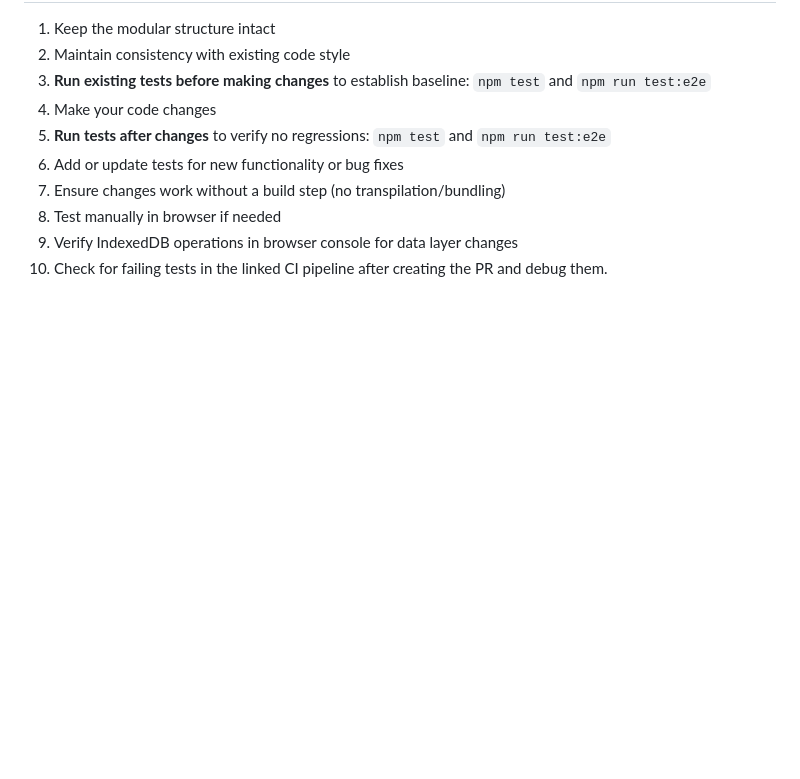
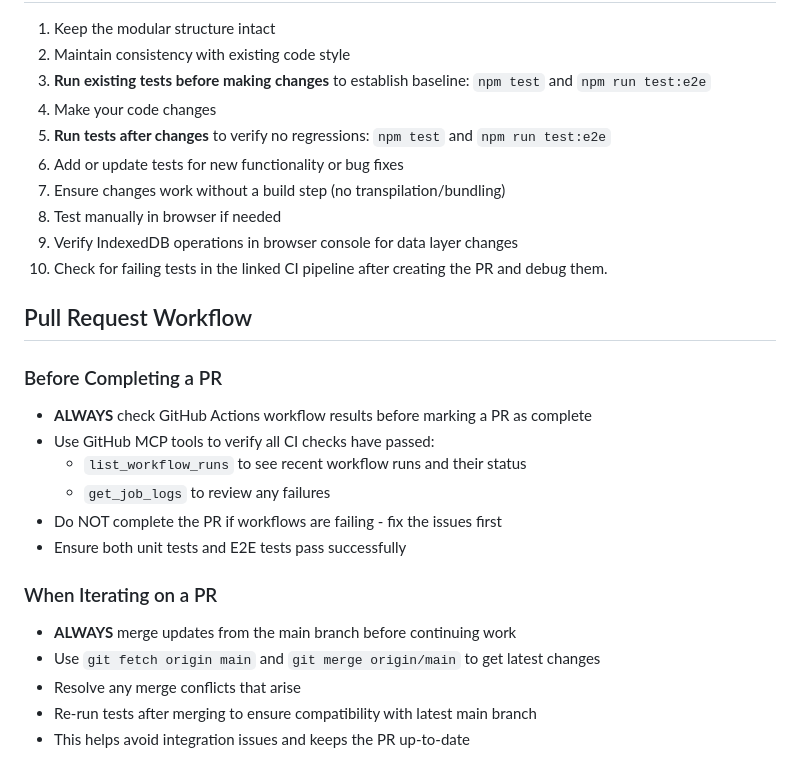
Before and after one commit to pancetta/resource-allocation-app, a Markdown page: .github/copilot-instructions.md, the part around the change. GitHub-like rendering; blank space fills up the shorter version.

Commit message:
Add default prompts for Copilot: workflow checking and branch merging
Co-authored-by: pancetta <7158893+pancetta@users.noreply.github.com>

```diff
--- a/.github/copilot-instructions.md
+++ b/.github/copilot-instructions.md
@@ -129,3 +129,20 @@ This is a client-side resource allocation web application built with vanilla Jav
 8. Test manually in browser if needed
 9. Verify IndexedDB operations in browser console for data layer changes
 10. Check for failing tests in the linked CI pipeline after creating the PR and debug them.
+
+## Pull Request Workflow
+
+### Before Completing a PR
+- **ALWAYS** check GitHub Actions workflow results before marking a PR as complete
+- Use GitHub MCP tools to verify all CI checks have passed:
+  - `list_workflow_runs` to see recent workflow runs and their status
+  - `get_job_logs` to review any failures
+- Do NOT complete the PR if workflows are failing - fix the issues first
+- Ensure both unit tests and E2E tests pass successfully
+
+### When Iterating on a PR
+- **ALWAYS** merge updates from the main branch before continuing work
+- Use `git fetch origin main` and `git merge origin/main` to get latest changes
+- Resolve any merge conflicts that arise
+- Re-run tests after merging to ensure compatibility with latest main branch
+- This helps avoid integration issues and keeps the PR up-to-date
```
